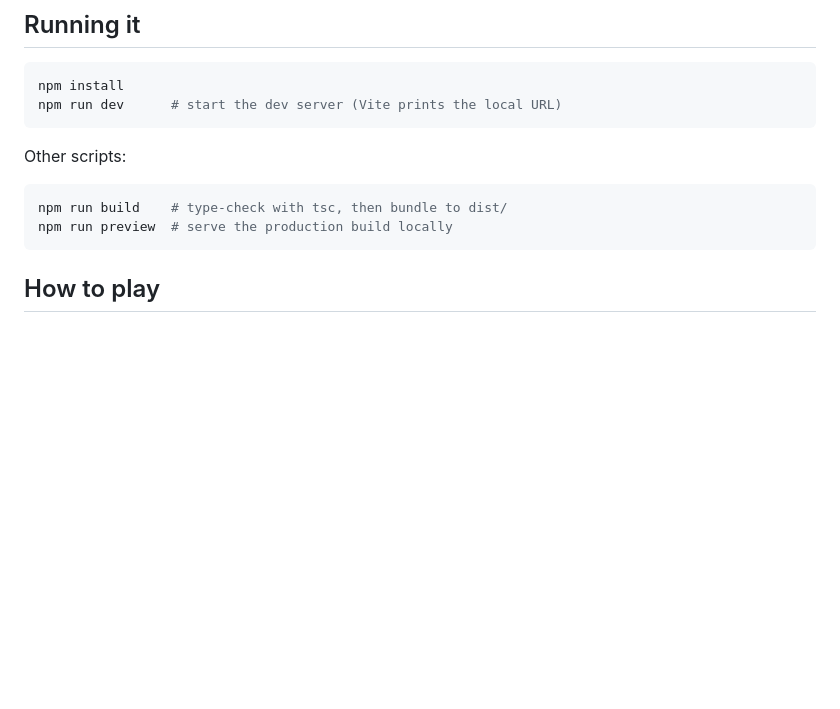
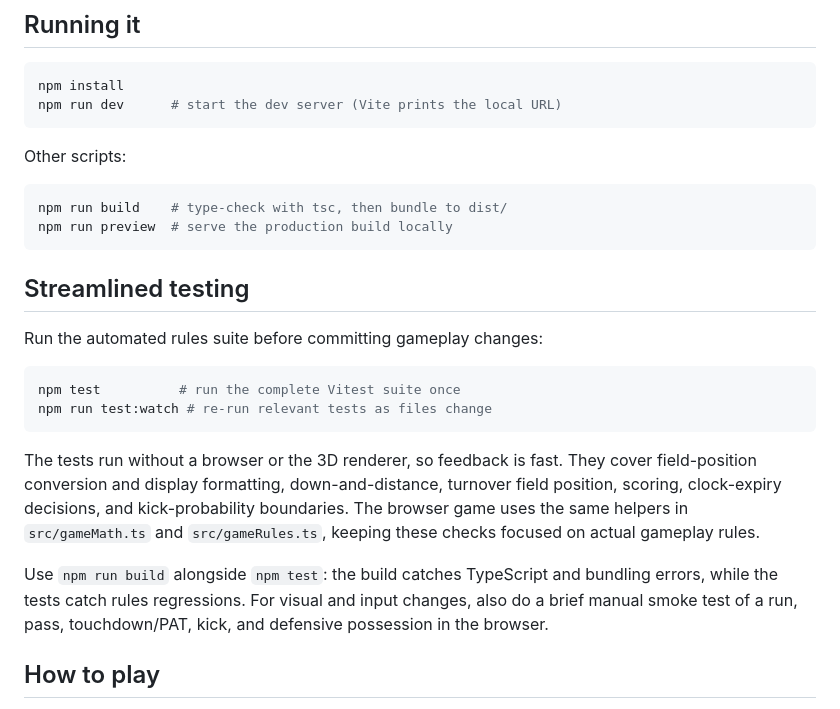
Before and after one commit to Zak521/gamev1, a Markdown page: README.md, the part around the change. Drawn GitHub-style; blank space fills up the shorter version.

Commit message:
docs: document streamlined testing workflow
Add a dedicated README section for Vitest commands, current automated rule coverage, build verification, and the manual gameplay smoke-test checklist.

````diff
--- a/README.md
+++ b/README.md
@@ -22,6 +22,26 @@ Other scripts:
 npm run build    # type-check with tsc, then bundle to dist/
 npm run preview  # serve the production build locally
 ```
+
+## Streamlined testing
+
+Run the automated rules suite before committing gameplay changes:
+
+```bash
+npm test          # run the complete Vitest suite once
+npm run test:watch # re-run relevant tests as files change
+```
+
+The tests run without a browser or the 3D renderer, so feedback is fast. They
+cover field-position conversion and display formatting, down-and-distance,
+turnover field position, scoring, clock-expiry decisions, and kick-probability
+boundaries. The browser game uses the same helpers in `src/gameMath.ts` and
+`src/gameRules.ts`, keeping these checks focused on actual gameplay rules.
+
+Use `npm run build` alongside `npm test`: the build catches TypeScript and
+bundling errors, while the tests catch rules regressions. For visual and input
+changes, also do a brief manual smoke test of a run, pass, touchdown/PAT, kick,
+and defensive possession in the browser.
 
 ## How to play
 
````
